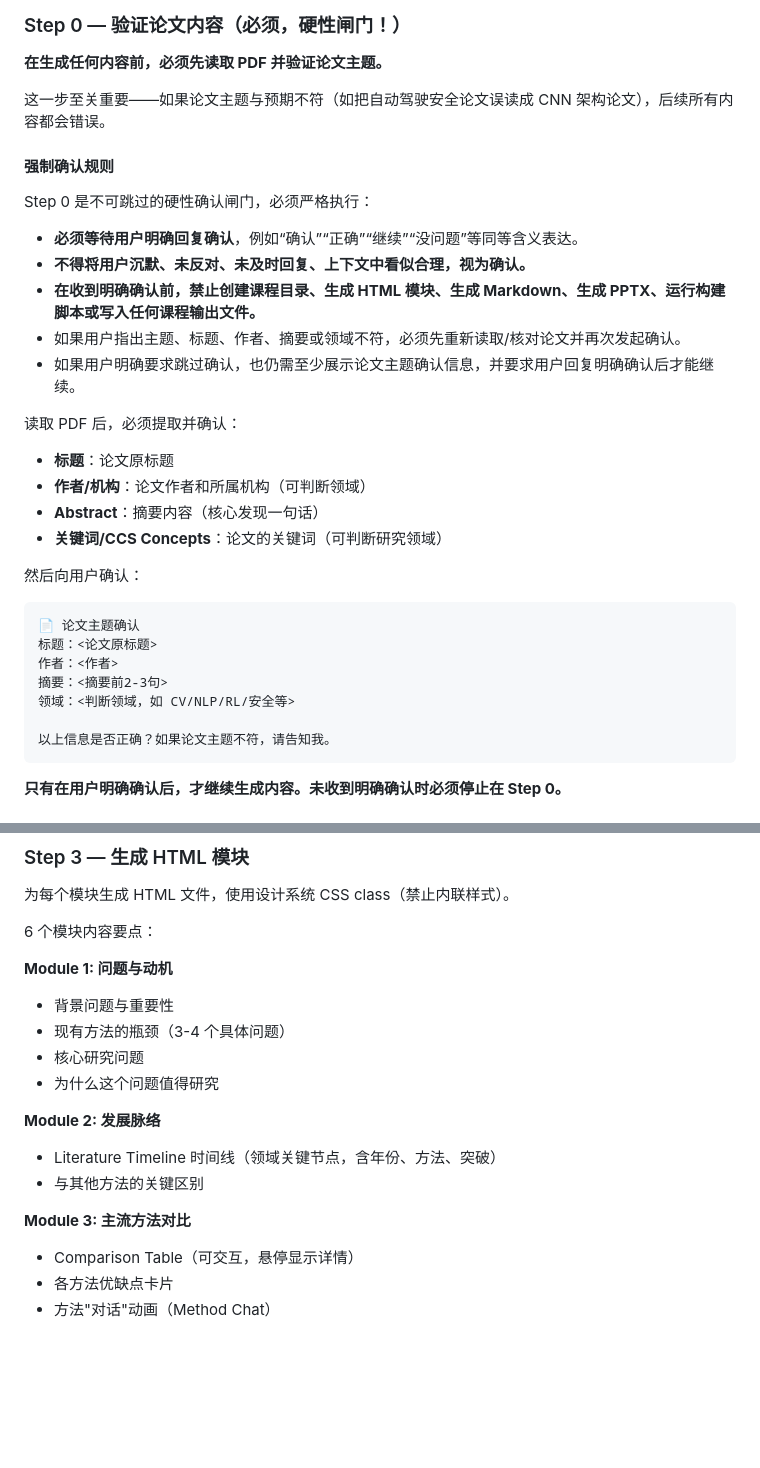
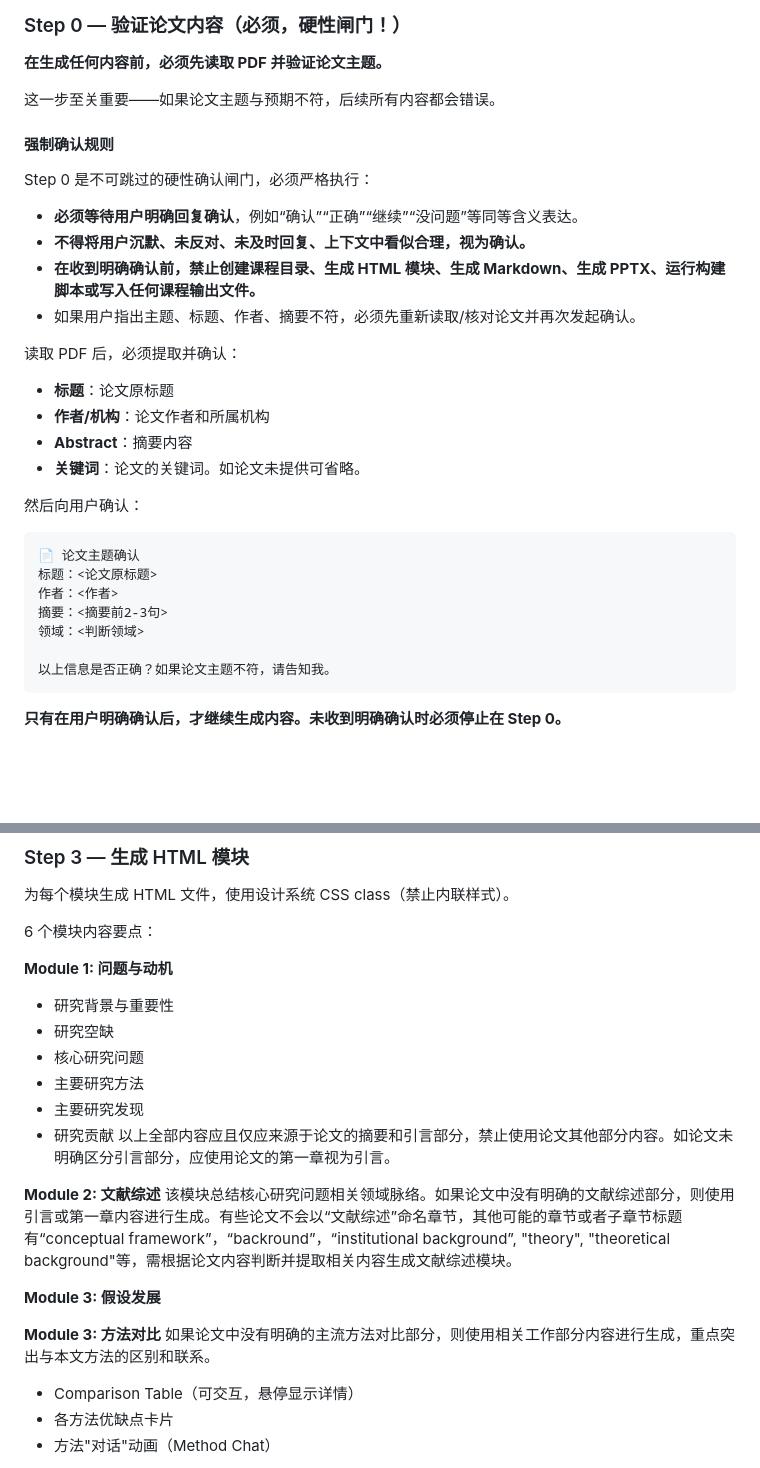
Before and after one commit to xashgg/paper-to-course, a Markdown page: SKILL.md, 2 parts joined by grey strips. Drawn GitHub-style; blank space fills up the shorter version.

Commit message:
fix: refine confirmation process and module descriptions in SKILL.md for clarity

````diff
--- a/SKILL.md
+++ b/SKILL.md
@@ -31,7 +31,7 @@ paper-to-course: /path/to/paper.pdf
 
 **在生成任何内容前，必须先读取 PDF 并验证论文主题。**
 
-这一步至关重要——如果论文主题与预期不符（如把自动驾驶安全论文误读成 CNN 架构论文），后续所有内容都会错误。
+这一步至关重要——如果论文主题与预期不符，后续所有内容都会错误。
 
 #### 强制确认规则
 
@@ -40,14 +40,13 @@ Step 0 是不可跳过的硬性确认闸门，必须严格执行：
 - **必须等待用户明确回复确认**，例如“确认”“正确”“继续”“没问题”等同等含义表达。
 - **不得将用户沉默、未反对、未及时回复、上下文中看似合理，视为确认。**
 - **在收到明确确认前，禁止创建课程目录、生成 HTML 模块、生成 Markdown、生成 PPTX、运行构建脚本或写入任何课程输出文件。**
-- 如果用户指出主题、标题、作者、摘要或领域不符，必须先重新读取/核对论文并再次发起确认。
-- 如果用户明确要求跳过确认，也仍需至少展示论文主题确认信息，并要求用户回复明确确认后才能继续。
+- 如果用户指出主题、标题、作者、摘要不符，必须先重新读取/核对论文并再次发起确认。
 
 读取 PDF 后，必须提取并确认：
 - **标题**：论文原标题
-- **作者/机构**：论文作者和所属机构（可判断领域）
-- **Abstract**：摘要内容（核心发现一句话）
-- **关键词/CCS Concepts**：论文的关键词（可判断研究领域）
+- **作者/机构**：论文作者和所属机构
+- **Abstract**：摘要内容
+- **关键词**：论文的关键词。如论文未提供可省略。
 
 然后向用户确认：
 ```
@@ -55,7 +54,7 @@ Step 0 是不可跳过的硬性确认闸门，必须严格执行：
 标题：<论文原标题>
 作者：<作者>
 摘要：<摘要前2-3句>
-领域：<判断领域，如 CV/NLP/RL/安全等>
+领域：<判断领域>
 
 以上信息是否正确？如果论文主题不符，请告知我。
 ```
@@ -96,16 +95,21 @@ course-name/
 6 个模块内容要点：
 
 **Module 1: 问题与动机**
-- 背景问题与重要性
-- 现有方法的瓶颈（3-4 个具体问题）
+- 研究背景与重要性
+- 研究空缺
 - 核心研究问题
-- 为什么这个问题值得研究
+- 主要研究方法
+- 主要研究发现
+- 研究贡献
+以上全部内容应且仅应来源于论文的摘要和引言部分，禁止使用论文其他部分内容。如论文未明确区分引言部分，应使用论文的第一章视为引言。
 
-**Module 2: 发展脉络**
-- Literature Timeline 时间线（领域关键节点，含年份、方法、突破）
-- 与其他方法的关键区别
+**Module 2: 文献综述**
+该模块总结核心研究问题相关领域脉络。如果论文中没有明确的文献综述部分，则使用引言或第一章内容进行生成。有些论文不会以“文献综述”命名章节，其他可能的章节或者子章节标题有“conceptual framework”，“backround”，“institutional background”, "theory", "theoretical background"等，需根据论文内容判断并提取相关内容生成文献综述模块。
 
-**Module 3: 主流方法对比**
+**Module 3: 假设发展**
+
+**Module 3: 方法对比**
+如果论文中没有明确的主流方法对比部分，则使用相关工作部分内容进行生成，重点突出与本文方法的区别和联系。
 - Comparison Table（可交互，悬停显示详情）
 - 各方法优缺点卡片
 - 方法"对话"动画（Method Chat）
````
